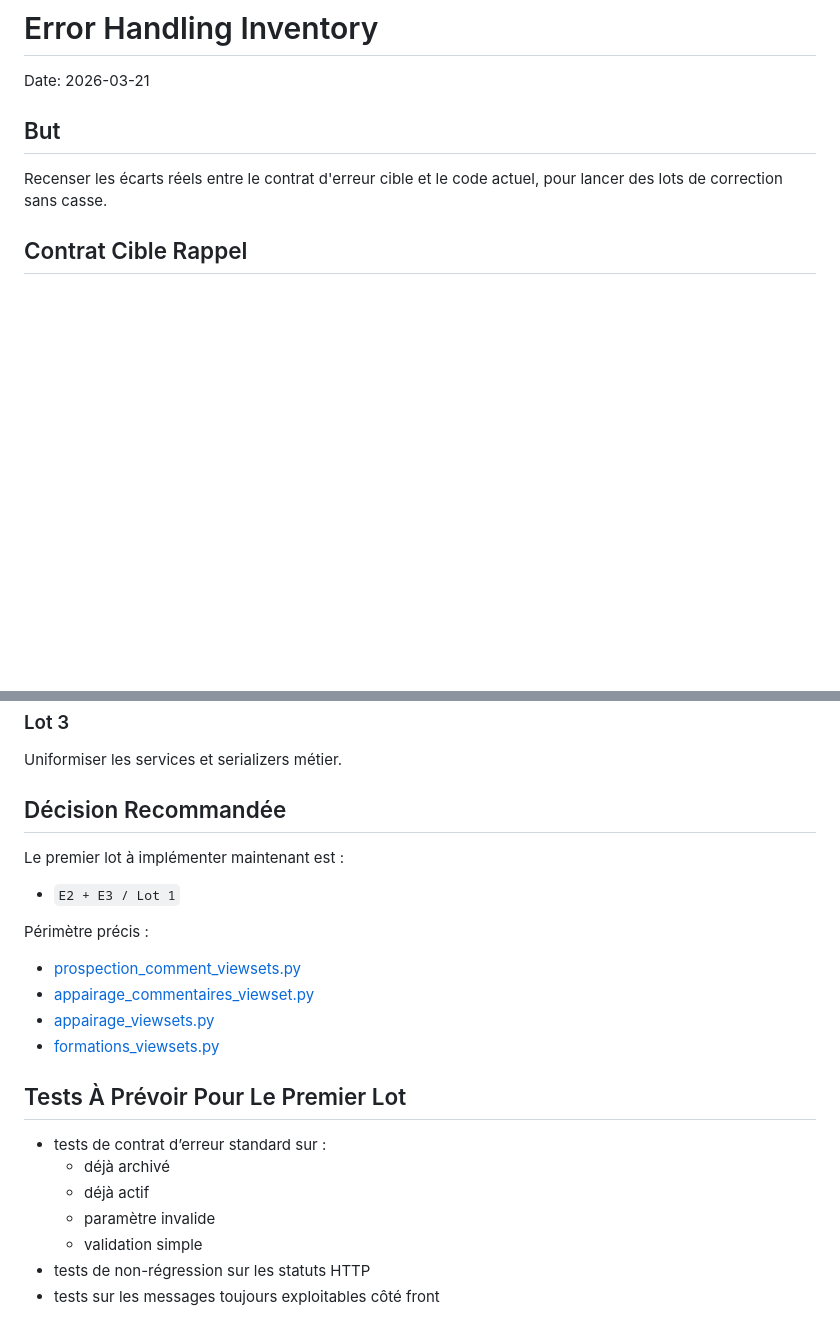
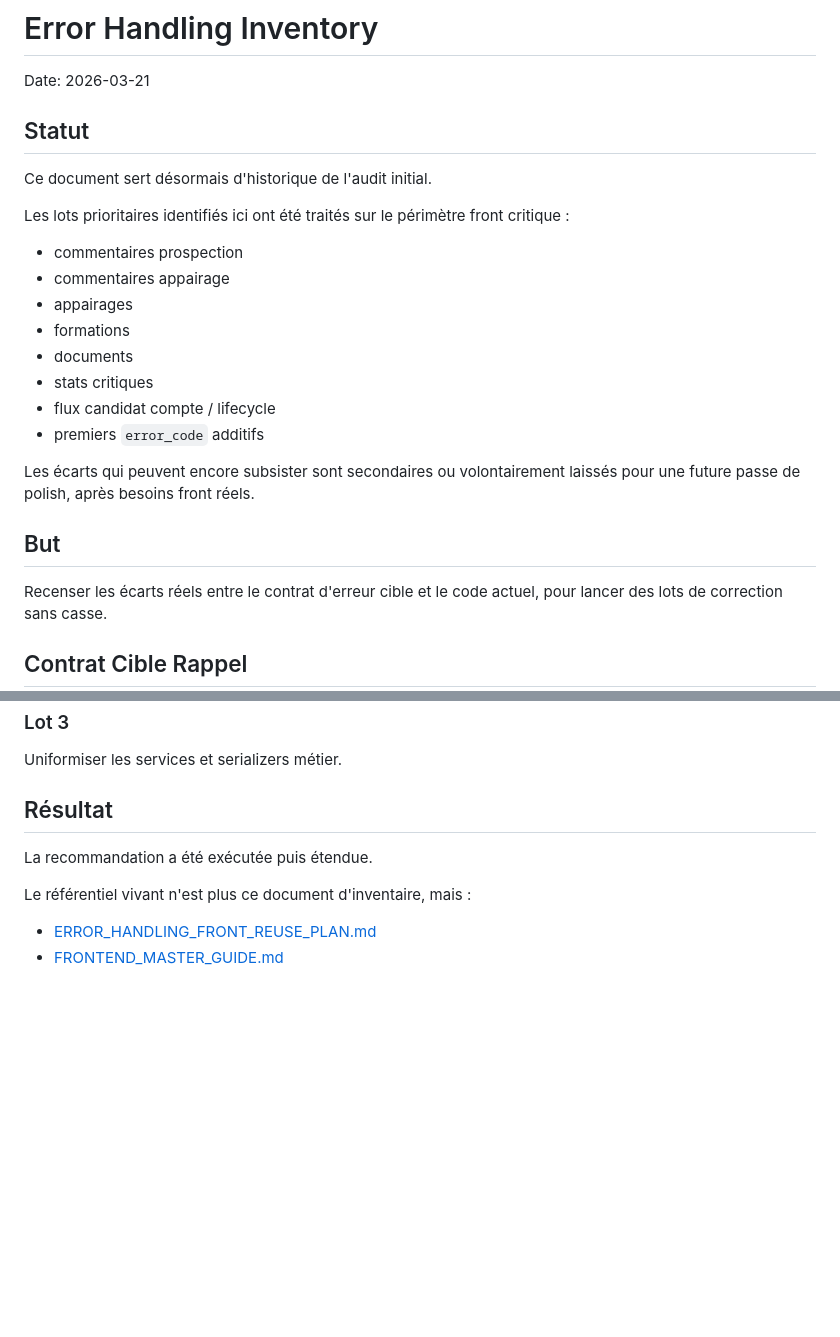
Before and after one commit to D-ABD/Rap_app_backend_V3, a Markdown page: ERROR_HANDLING_INVENTORY.md, 2 parts joined by grey strips. Drawn GitHub-style; blank space fills up the shorter version.

```diff
--- a/ERROR_HANDLING_INVENTORY.md
+++ b/ERROR_HANDLING_INVENTORY.md
@@ -1,6 +1,23 @@
 # Error Handling Inventory
 
 Date: 2026-03-21
+
+## Statut
+
+Ce document sert désormais d'historique de l'audit initial.
+
+Les lots prioritaires identifiés ici ont été traités sur le périmètre front critique :
+
+- commentaires prospection
+- commentaires appairage
+- appairages
+- formations
+- documents
+- stats critiques
+- flux candidat compte / lifecycle
+- premiers `error_code` additifs
+
+Les écarts qui peuvent encore subsister sont secondaires ou volontairement laissés pour une future passe de polish, après besoins front réels.
 
 ## But
 
@@ -133,25 +150,11 @@ Pourquoi :
 
 Uniformiser les services et serializers métier.
 
-## Décision Recommandée
+## Résultat
 
-Le premier lot à implémenter maintenant est :
+La recommandation a été exécutée puis étendue.
 
-- `E2 + E3 / Lot 1`
+Le référentiel vivant n'est plus ce document d'inventaire, mais :
 
-Périmètre précis :
-
-- [prospection_comment_viewsets.py](/Users/abd/Documents/GIT/RapApp/Rap_App_Dj_V2-main/rap_app/api/viewsets/prospection_comment_viewsets.py)
-- [appairage_commentaires_viewset.py](/Users/abd/Documents/GIT/RapApp/Rap_App_Dj_V2-main/rap_app/api/viewsets/appairage_commentaires_viewset.py)
-- [appairage_viewsets.py](/Users/abd/Documents/GIT/RapApp/Rap_App_Dj_V2-main/rap_app/api/viewsets/appairage_viewsets.py)
-- [formations_viewsets.py](/Users/abd/Documents/GIT/RapApp/Rap_App_Dj_V2-main/rap_app/api/viewsets/formations_viewsets.py)
-
-## Tests À Prévoir Pour Le Premier Lot
-
-- tests de contrat d’erreur standard sur :
-  - déjà archivé
-  - déjà actif
-  - paramètre invalide
-  - validation simple
-- tests de non-régression sur les statuts HTTP
-- tests sur les messages toujours exploitables côté front
+- [ERROR_HANDLING_FRONT_REUSE_PLAN.md](/Users/abd/Documents/GIT/RapApp/Rap_App_Dj_V2-main/ERROR_HANDLING_FRONT_REUSE_PLAN.md)
+- [FRONTEND_MASTER_GUIDE.md](/Users/abd/Documents/GIT/RapApp/Rap_App_Dj_V2-main/FRONTEND_MASTER_GUIDE.md)
```
Also changed, not shown: ERROR_HANDLING_FRONT_REUSE_PLAN.md (+30 -13 lines), FRONTEND_MASTER_GUIDE.md (+40 -1 lines).
